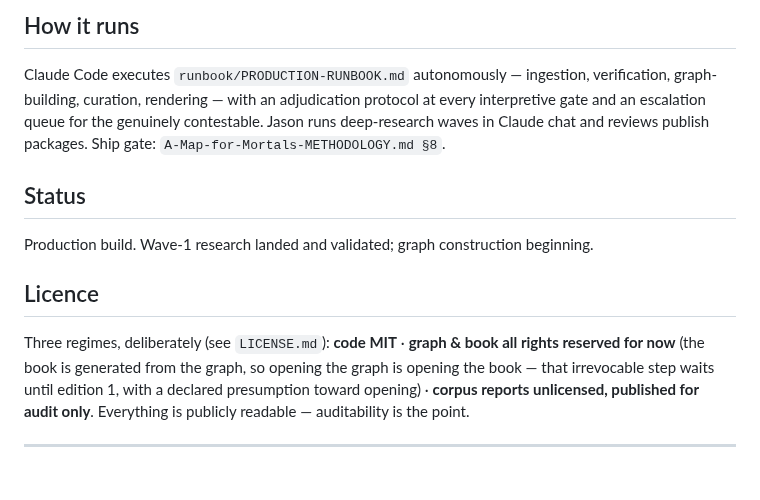
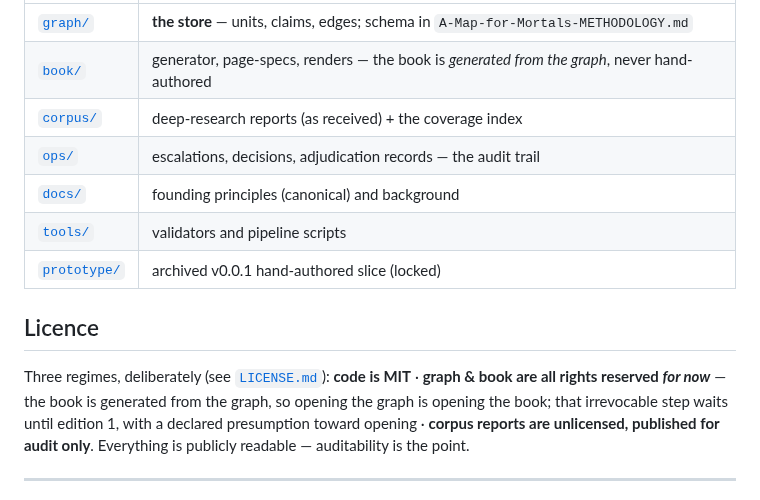
Before and after one commit to MachineKomi/a-map-for-mortals, a Markdown page: README.md, the part around one of its changes. GitHub-like rendering.

```diff
--- a/README.md
+++ b/README.md
@@ -10,11 +42,16 @@ Root: `CLAUDE.md` (agent operating manual) · `STATE.md` (living ledger) · the
 
-## How it runs
-Claude Code executes `runbook/PRODUCTION-RUNBOOK.md` autonomously — ingestion, verification, graph-building, curation, rendering — with an adjudication protocol at every interpretive gate and an escalation queue for the genuinely contestable. Jason runs deep-research waves in Claude chat and reviews publish packages. Ship gate: `A-Map-for-Mortals-METHODOLOGY.md §8`.
-
-## Status
-Production build. Wave-1 research landed and validated; graph construction beginning.
+| | |
+|---|---|
+| [`graph/`](graph/) | **the store** — units, claims, edges; schema in `A-Map-for-Mortals-METHODOLOGY.md` |
+| [`book/`](book/) | generator, page-specs, renders — the book is *generated from the graph*, never hand-authored |
+| [`corpus/`](corpus/) | deep-research reports (as received) + the coverage index |
+| [`ops/`](ops/) | escalations, decisions, adjudication records — the audit trail |
+| [`docs/`](docs/) | founding principles (canonical) and background |
+| [`tools/`](tools/) | validators and pipeline scripts |
+| [`prototype/`](prototype/) | archived v0.0.1 hand-authored slice (locked) |
 
 ## Licence
-Three regimes, deliberately (see `LICENSE.md`): **code MIT** · **graph & book all rights reserved for now** (the book is generated from the graph, so opening the graph is opening the book — that irrevocable step waits until edition 1, with a declared presumption toward opening) · **corpus reports unlicensed, published for audit only**. Everything is publicly readable — auditability is the point.
+
+Three regimes, deliberately (see [`LICENSE.md`](LICENSE.md)): **code is MIT** · **graph & book are all rights reserved *for now*** — the book is generated from the graph, so opening the graph is opening the book; that irrevocable step waits until edition 1, with a declared presumption toward opening · **corpus reports are unlicensed, published for audit only**. Everything is publicly readable — auditability is the point.
 
 ---
```
Also changed, not shown: other parts of README.md (+39 -6 lines), assets/sample-asterisk-card.png (added), assets/sample-opener.png (added), 1 other file.
